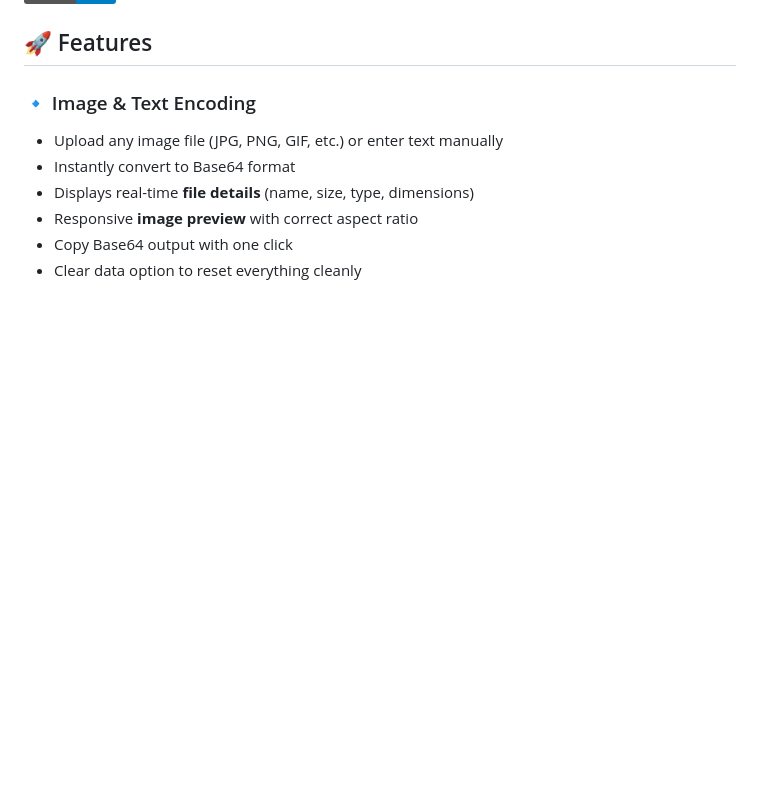
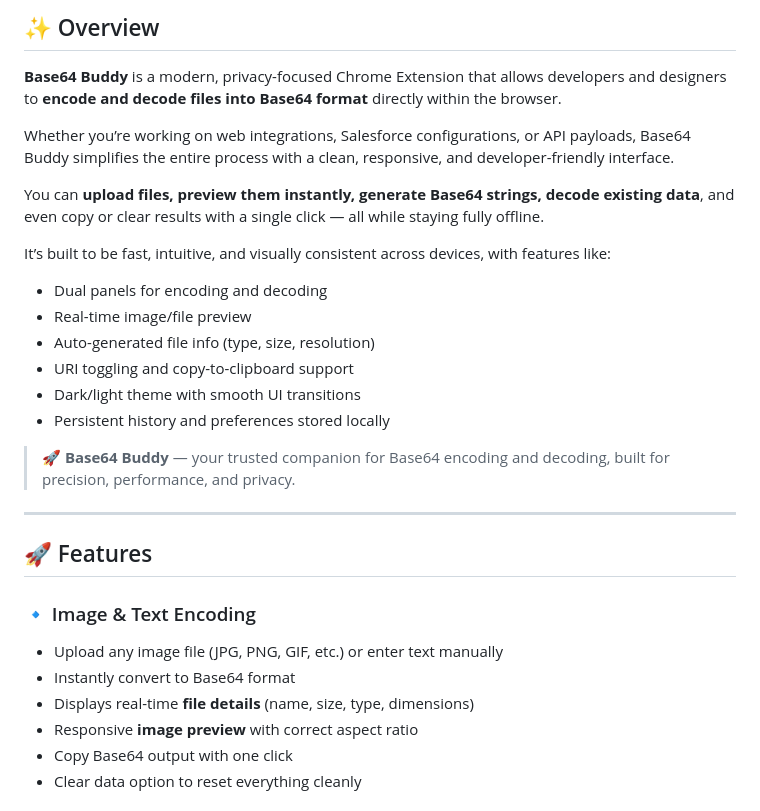
Before and after one commit to Kartikpatkar/base64-buddy, a Markdown page: README.md, the part around one of its changes. GitHub-like rendering; badges without logos; blank space fills up the shorter version.

```diff
--- a/README.md
+++ b/README.md
@@ -8,11 +8,23 @@
 
-<!-- ## ✨ Overview
+## ✨ Overview
 
-**Icons Kit for Salesforce Developer** is a full-tab Chrome Extension built for Salesforce Admins, Developers, and Architects. It provides a lightning-fast, beautifully designed interface to explore the full SLDS icon set — including Utility, Standard, Action, Custom, and Doctype categories.
+**Base64 Buddy** is a modern, privacy-focused Chrome Extension that allows developers and designers to **encode and decode files into Base64 format** directly within the browser.
 
-No more hunting down SVGs, guessing `icon-name`s, or fiddling with styling. With this tool, you can **instantly preview**, **customize**, and **copy** icons in LWC, Aura, or raw HTML/SVG formats.
+Whether you’re working on web integrations, Salesforce configurations, or API payloads, Base64 Buddy simplifies the entire process with a clean, responsive, and developer-friendly interface.
 
---- -->
+You can **upload files, preview them instantly, generate Base64 strings, decode existing data**, and even copy or clear results with a single click — all while staying fully offline.
+
+It’s built to be fast, intuitive, and visually consistent across devices, with features like:
+- Dual panels for encoding and decoding
+- Real-time image/file preview
+- Auto-generated file info (type, size, resolution)
+- URI toggling and copy-to-clipboard support
+- Dark/light theme with smooth UI transitions
+- Persistent history and preferences stored locally
+
+> 🚀 **Base64 Buddy** — your trusted companion for Base64 encoding and decoding, built for precision, performance, and privacy.
+
+---
 
 ## 🚀 Features
 
```
Also changed, not shown: other parts of README.md (+3 -3 lines).
